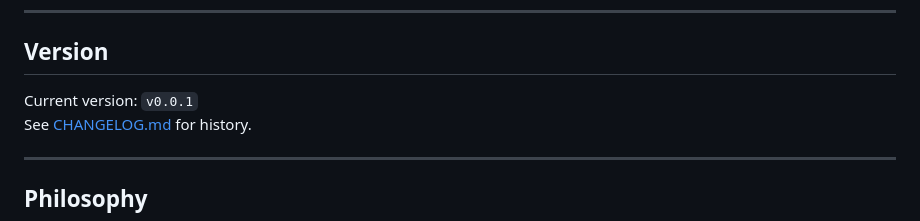
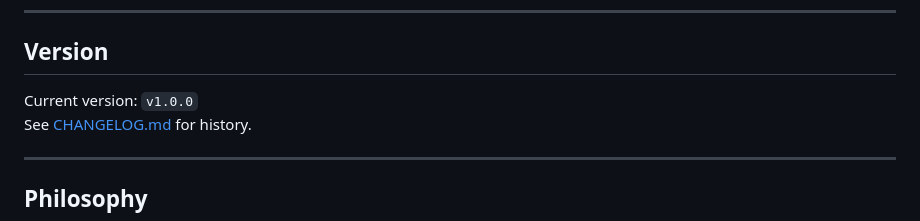
Before and after one commit to visserdavid/BarePitch, a Markdown page: README.md, the part around the change. GitHub-like rendering.

Commit message:
docs: bump README version to v1.0.0

```diff
--- a/README.md
+++ b/README.md
@@ -142,7 +142,7 @@ Development always happens on `wip`. Only tested, coherent code is merged to `ma
 
 ## Version
 
-Current version: `v0.0.1`
+Current version: `v1.0.0`
 See [CHANGELOG.md](CHANGELOG.md) for history.
 
 ---
```
